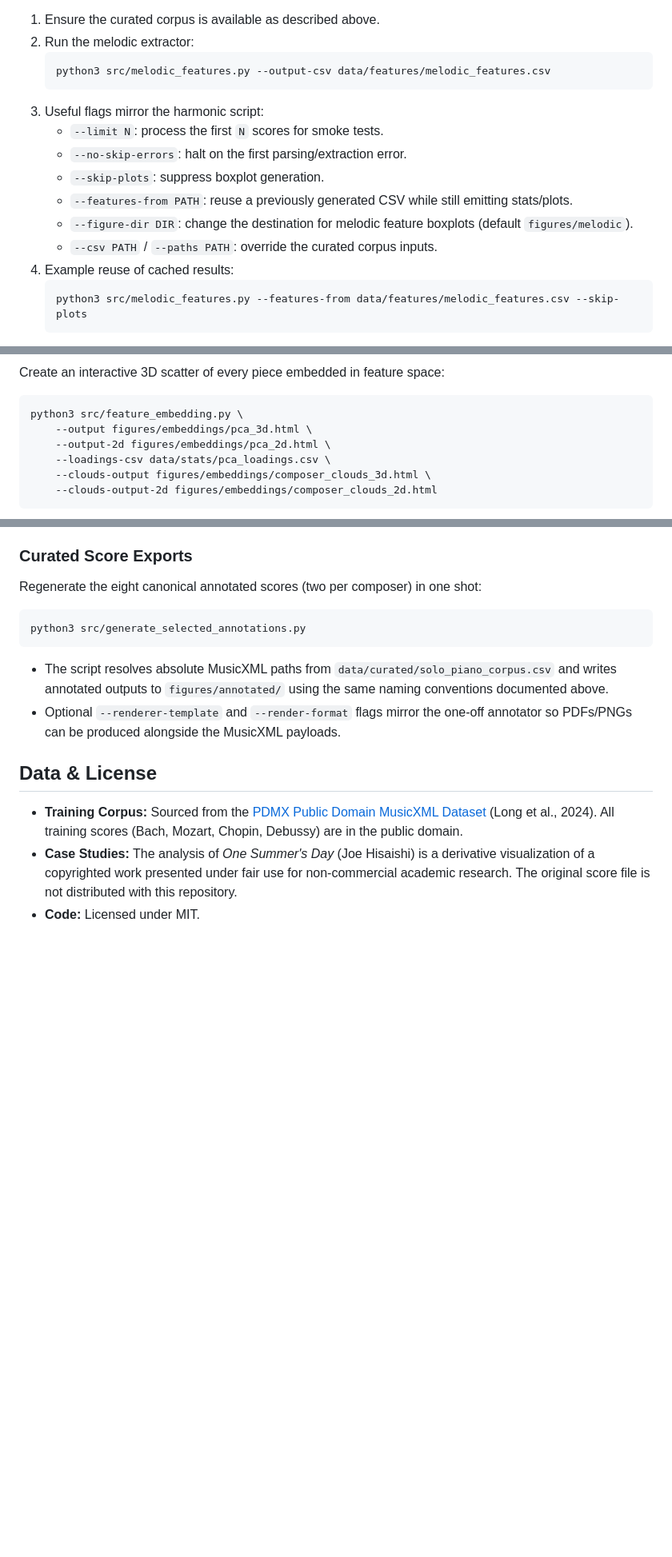
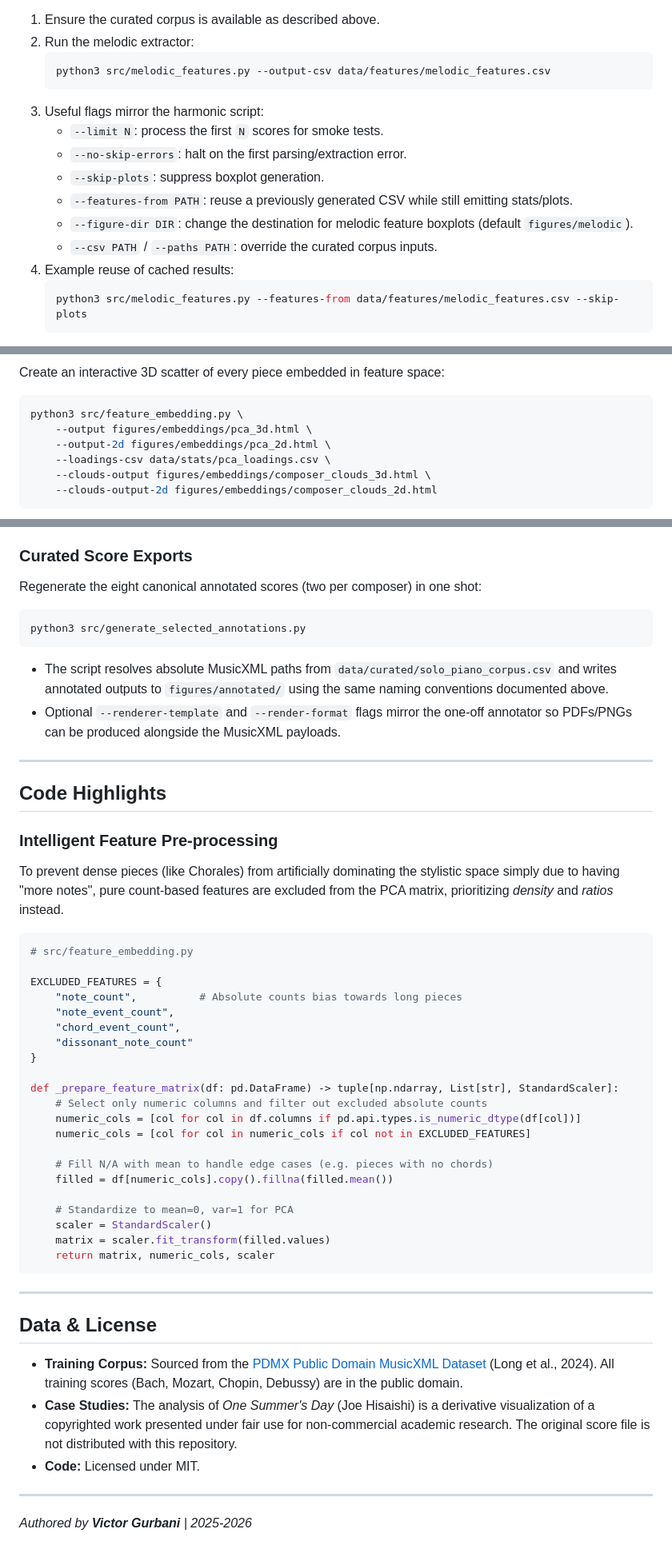
Before and after one commit to victor-gurbani/JuFo2026, a Markdown page: README.md, 3 parts joined by grey strips. Shown at 80% size. Rendered like a GitHub page; folded sections open; blank space fills up the shorter version.

````diff
--- a/README.md
+++ b/README.md
@@ -115,7 +178,7 @@ Extract melodic contour and independence metrics:
 
 1. Ensure the curated corpus is available as described above.
 2. Run the melodic extractor:
-	```
+	```bash
 	python3 src/melodic_features.py --output-csv data/features/melodic_features.csv
 	```
 3. Useful flags mirror the harmonic script:
@@ -126,7 +189,7 @@ Extract melodic contour and independence metrics:
 	- `--figure-dir DIR`: change the destination for melodic feature boxplots (default `figures/melodic`).
 	- `--csv PATH` / `--paths PATH`: override the curated corpus inputs.
 4. Example reuse of cached results:
-	```
+	```bash
 	python3 src/melodic_features.py --features-from data/features/melodic_features.csv --skip-plots
 	```
 
@@ -180,7 +252,7 @@ Run omnibus ANOVA and Tukey HSD post-hoc comparisons across every exported featu
 
 Create an interactive 3D scatter of every piece embedded in feature space:
 
-```
+```bash
 python3 src/feature_embedding.py \
 	--output figures/embeddings/pca_3d.html \
 	--output-2d figures/embeddings/pca_2d.html \
@@ -217,15 +292,54 @@ python3 src/annotate_musicxml.py \
 
 Regenerate the eight canonical annotated scores (two per composer) in one shot:
 
-```
+```bash
 python3 src/generate_selected_annotations.py
 ```
 
 - The script resolves absolute MusicXML paths from `data/curated/solo_piano_corpus.csv` and writes annotated outputs to `figures/annotated/` using the same naming conventions documented above.
 - Optional `--renderer-template` and `--render-format` flags mirror the one-off annotator so PDFs/PNGs can be produced alongside the MusicXML payloads.
 
+</details>
+
+---
+
+## Code Highlights
+
+### Intelligent Feature Pre-processing
+To prevent dense pieces (like Chorales) from artificially dominating the stylistic space simply due to having "more notes", pure count-based features are excluded from the PCA matrix, prioritizing *density* and *ratios* instead.
+
+```python
+# src/feature_embedding.py
+
+EXCLUDED_FEATURES = {
+    "note_count",          # Absolute counts bias towards long pieces
+    "note_event_count",
+    "chord_event_count",
+    "dissonant_note_count"
+}
+
+def _prepare_feature_matrix(df: pd.DataFrame) -> tuple[np.ndarray, List[str], StandardScaler]:
+    # Select only numeric columns and filter out excluded absolute counts
+    numeric_cols = [col for col in df.columns if pd.api.types.is_numeric_dtype(df[col])]
+    numeric_cols = [col for col in numeric_cols if col not in EXCLUDED_FEATURES]
+
+    # Fill N/A with mean to handle edge cases (e.g. pieces with no chords)
+    filled = df[numeric_cols].copy().fillna(filled.mean())
+
+    # Standardize to mean=0, var=1 for PCA
+    scaler = StandardScaler()
+    matrix = scaler.fit_transform(filled.values)
+    return matrix, numeric_cols, scaler
+```
+
+---
+
 ## Data & License
 
 - **Training Corpus:** Sourced from the [PDMX Public Domain MusicXML Dataset](https://gitlab.com/shimorina/pdmx) (Long et al., 2024). All training scores (Bach, Mozart, Chopin, Debussy) are in the public domain.
 - **Case Studies:** The analysis of *One Summer's Day* (Joe Hisaishi) is a derivative visualization of a copyrighted work presented under fair use for non-commercial academic research. The original score file is not distributed with this repository.
 - **Code:** Licensed under MIT.
+
+---
+
+*Authored by **Victor Gurbani** | 2025-2026*
````
Also changed, not shown: other parts of README.md (+127 -52 lines).
